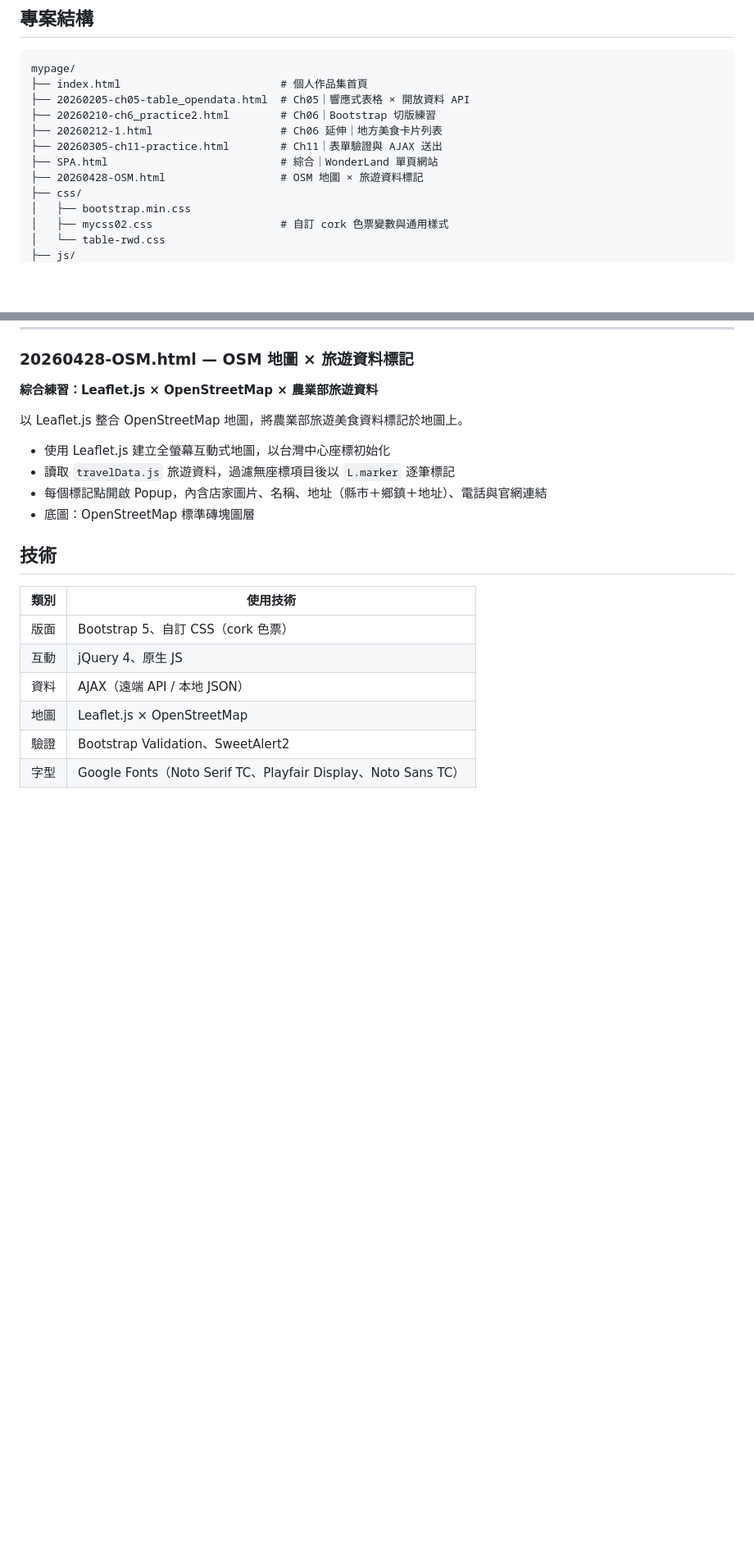
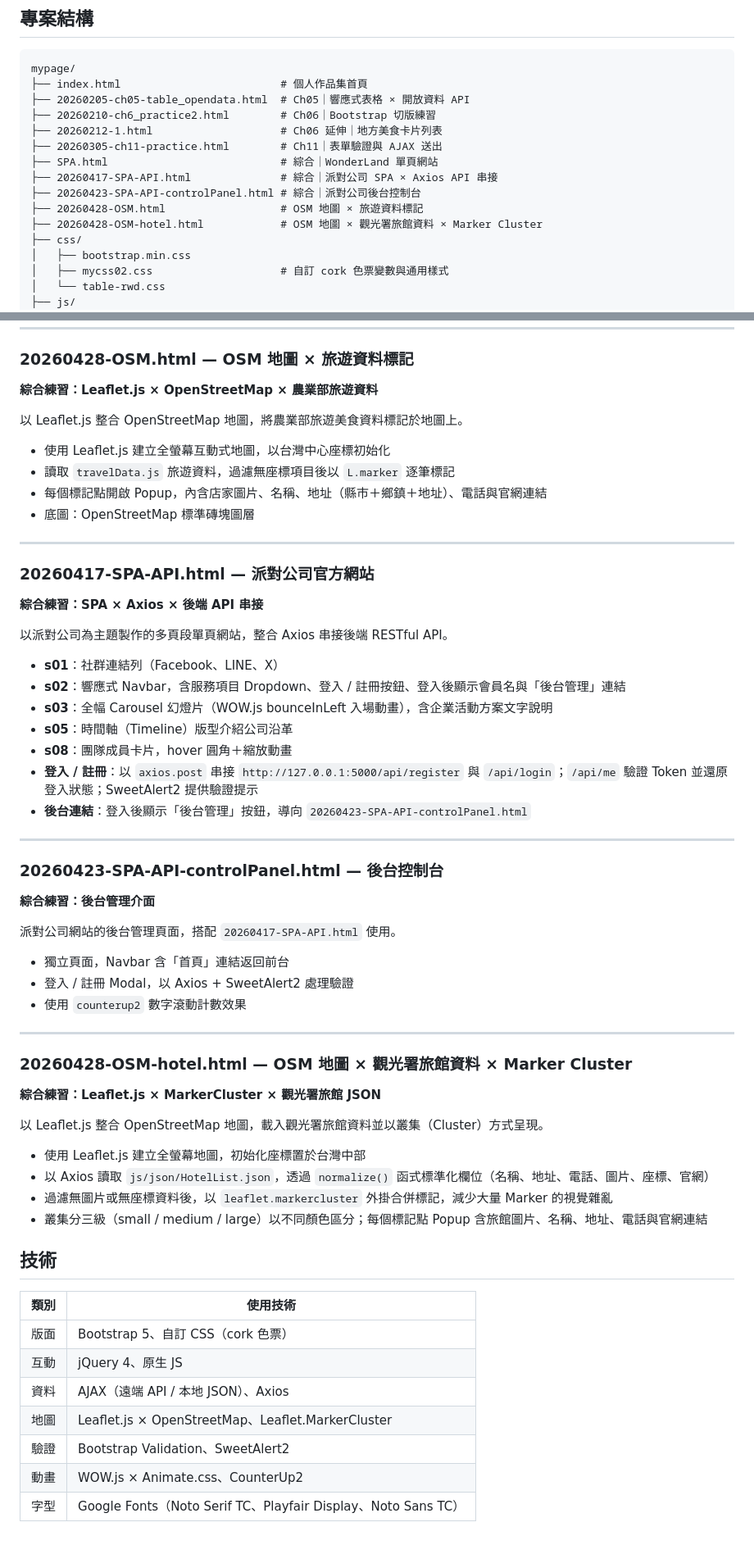
Before and after one commit to Takochang92/mypage, a Markdown page: README.md, 2 parts joined by grey strips. Shown at 82% size. Rendered like a GitHub page; blank space fills up the shorter version.

```diff
--- a/README.md
+++ b/README.md
@@ -12,7 +12,10 @@ mypage/
 ├── 20260212-1.html                    # Ch06 延伸｜地方美食卡片列表
 ├── 20260305-ch11-practice.html        # Ch11｜表單驗證與 AJAX 送出
 ├── SPA.html                           # 綜合｜WonderLand 單頁網站
+├── 20260417-SPA-API.html              # 綜合｜派對公司 SPA × Axios API 串接
+├── 20260423-SPA-API-controlPanel.html # 綜合｜派對公司後台控制台
 ├── 20260428-OSM.html                  # OSM 地圖 × 旅遊資料標記
+├── 20260428-OSM-hotel.html            # OSM 地圖 × 觀光署旅館資料 × Marker Cluster
 ├── css/
 │   ├── bootstrap.min.css
 │   ├── mycss02.css                    # 自訂 cork 色票變數與通用樣式
@@ -118,13 +121,55 @@ mypage/
 - 每個標記點開啟 Popup，內含店家圖片、名稱、地址（縣市＋鄉鎮＋地址）、電話與官網連結
 - 底圖：OpenStreetMap 標準磚塊圖層
 
+---
+
+### 20260417-SPA-API.html — 派對公司官方網站
+
+**綜合練習：SPA × Axios × 後端 API 串接**
+
+以派對公司為主題製作的多頁段單頁網站，整合 Axios 串接後端 RESTful API。
+
+- **s01**：社群連結列（Facebook、LINE、X）
+- **s02**：響應式 Navbar，含服務項目 Dropdown、登入 / 註冊按鈕、登入後顯示會員名與「後台管理」連結
+- **s03**：全幅 Carousel 幻燈片（WOW.js bounceInLeft 入場動畫），含企業活動方案文字說明
+- **s05**：時間軸（Timeline）版型介紹公司沿革
+- **s08**：團隊成員卡片，hover 圓角＋縮放動畫
+- **登入 / 註冊**：以 `axios.post` 串接 `http://127.0.0.1:5000/api/register` 與 `/api/login`；`/api/me` 驗證 Token 並還原登入狀態；SweetAlert2 提供驗證提示
+- **後台連結**：登入後顯示「後台管理」按鈕，導向 `20260423-SPA-API-controlPanel.html`
+
+---
+
+### 20260423-SPA-API-controlPanel.html — 後台控制台
+
+**綜合練習：後台管理介面**
+
+派對公司網站的後台管理頁面，搭配 `20260417-SPA-API.html` 使用。
+
+- 獨立頁面，Navbar 含「首頁」連結返回前台
+- 登入 / 註冊 Modal，以 Axios + SweetAlert2 處理驗證
+- 使用 `counterup2` 數字滾動計數效果
+
+---
+
+### 20260428-OSM-hotel.html — OSM 地圖 × 觀光署旅館資料 × Marker Cluster
+
+**綜合練習：Leaflet.js × MarkerCluster × 觀光署旅館 JSON**
+
+以 Leaflet.js 整合 OpenStreetMap 地圖，載入觀光署旅館資料並以叢集（Cluster）方式呈現。
+
+- 使用 Leaflet.js 建立全螢幕地圖，初始化座標置於台灣中部
+- 以 Axios 讀取 `js/json/HotelList.json`，透過 `normalize()` 函式標準化欄位（名稱、地址、電話、圖片、座標、官網）
+- 過濾無圖片或無座標資料後，以 `leaflet.markercluster` 外掛合併標記，減少大量 Marker 的視覺雜亂
+- 叢集分三級（small / medium / large）以不同顏色區分；每個標記點 Popup 含旅館圖片、名稱、地址、電話與官網連結
+
 ## 技術
 
 | 類別 | 使用技術 |
 |---|---|
 | 版面 | Bootstrap 5、自訂 CSS（cork 色票）|
 | 互動 | jQuery 4、原生 JS |
-| 資料 | AJAX（遠端 API / 本地 JSON）|
-| 地圖 | Leaflet.js × OpenStreetMap |
+| 資料 | AJAX（遠端 API / 本地 JSON）、Axios |
+| 地圖 | Leaflet.js × OpenStreetMap、Leaflet.MarkerCluster |
 | 驗證 | Bootstrap Validation、SweetAlert2 |
+| 動畫 | WOW.js × Animate.css、CounterUp2 |
 | 字型 | Google Fonts（Noto Serif TC、Playfair Display、Noto Sans TC）|
```
